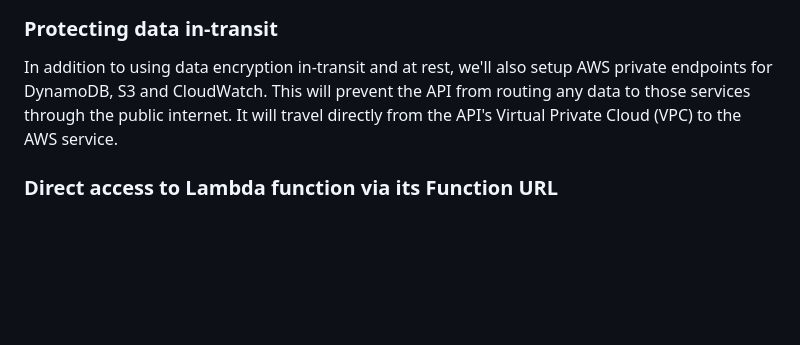
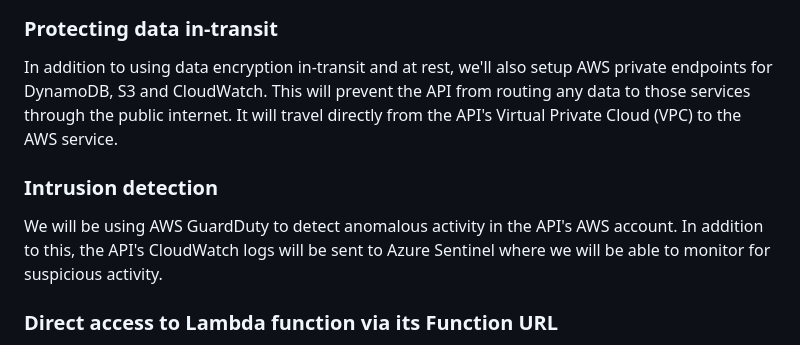
Before and after one commit to cds-snc/url-shortener, a Markdown page: adr/2023-01-31-infrastructure-architecture.md, the part around the change. GitHub-like rendering; blank space fills up the shorter version.

Commit message:
docs: add intrustion detection

```diff
--- a/adr/2023-01-31-infrastructure-architecture.md
+++ b/adr/2023-01-31-infrastructure-architecture.md
@@ -85,6 +85,10 @@ AWS Web Application Firewall (WAF) and Shield Advnaced will be used to protect t
 
 In addition to using data encryption in-transit and at rest, we'll also setup AWS private endpoints for DynamoDB, S3 and CloudWatch.  This will prevent the API from routing any data to those services through the public internet.  It will travel directly from the API's Virtual Private Cloud (VPC) to the AWS service.
 
+### Intrusion detection
+
+We will be using AWS GuardDuty to detect anomalous activity in the API's AWS account.  In addition to this, the API's CloudWatch logs will be sent to Azure Sentinel where we will be able to monitor for suspicious activity.
+
 ### Direct access to Lambda function via its Function URL
 
 The API will need to have a mechanism that prevents direct access to it using the raw Lambda Function URL.  The reason for this is that it would bypass the CloudFront distribution and WAF.  This could be accomplished by either:
```
